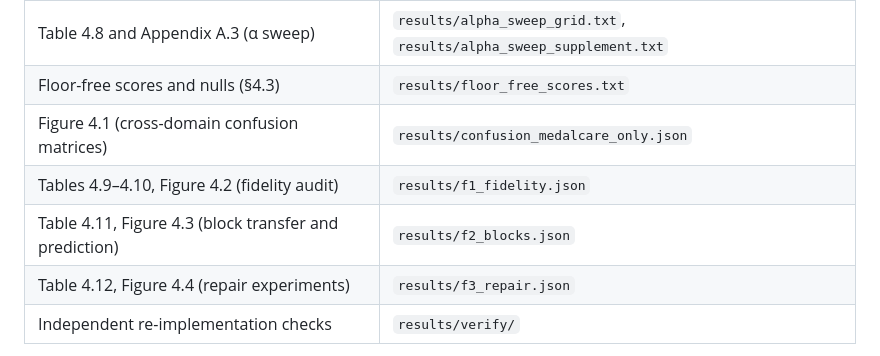
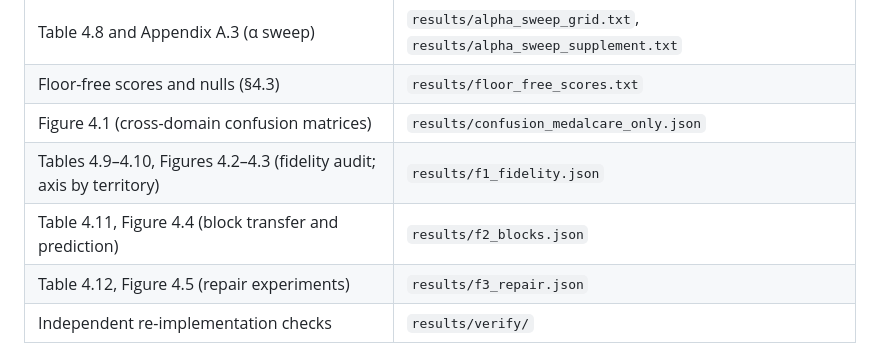
Before and after one commit to shenzi418/Interpreting-Latent-Space-in-Healthcare-Foundational-Models-Using-Digital-Twins, a Markdown page: README.md, the part around the change. GitHub-like rendering.

Commit message:
Renumber Chapter 4 figures for the two new angular figures (territory circle 3.2, axis compass 4.3)

```diff
--- a/README.md
+++ b/README.md
@@ -27,9 +27,9 @@ Every number in the thesis traces to a result file. The frozen copies live in `r
 | Table 4.8 and Appendix A.3 (α sweep) | `results/alpha_sweep_grid.txt`, `results/alpha_sweep_supplement.txt` |
 | Floor-free scores and nulls (§4.3) | `results/floor_free_scores.txt` |
 | Figure 4.1 (cross-domain confusion matrices) | `results/confusion_medalcare_only.json` |
-| Tables 4.9–4.10, Figure 4.2 (fidelity audit) | `results/f1_fidelity.json` |
-| Table 4.11, Figure 4.3 (block transfer and prediction) | `results/f2_blocks.json` |
-| Table 4.12, Figure 4.4 (repair experiments) | `results/f3_repair.json` |
+| Tables 4.9–4.10, Figures 4.2–4.3 (fidelity audit; axis by territory) | `results/f1_fidelity.json` |
+| Table 4.11, Figure 4.4 (block transfer and prediction) | `results/f2_blocks.json` |
+| Table 4.12, Figure 4.5 (repair experiments) | `results/f3_repair.json` |
 | Independent re-implementation checks | `results/verify/` |
 
 Remaining values (for example the paired latent-versus-control grid of Table 4.7) regenerate from the scripts in `analysis/` and `scripts/`, whose seeds are fixed in their headers.
```
Also changed, not shown: REPRODUCING.md (+2 -2 lines).
